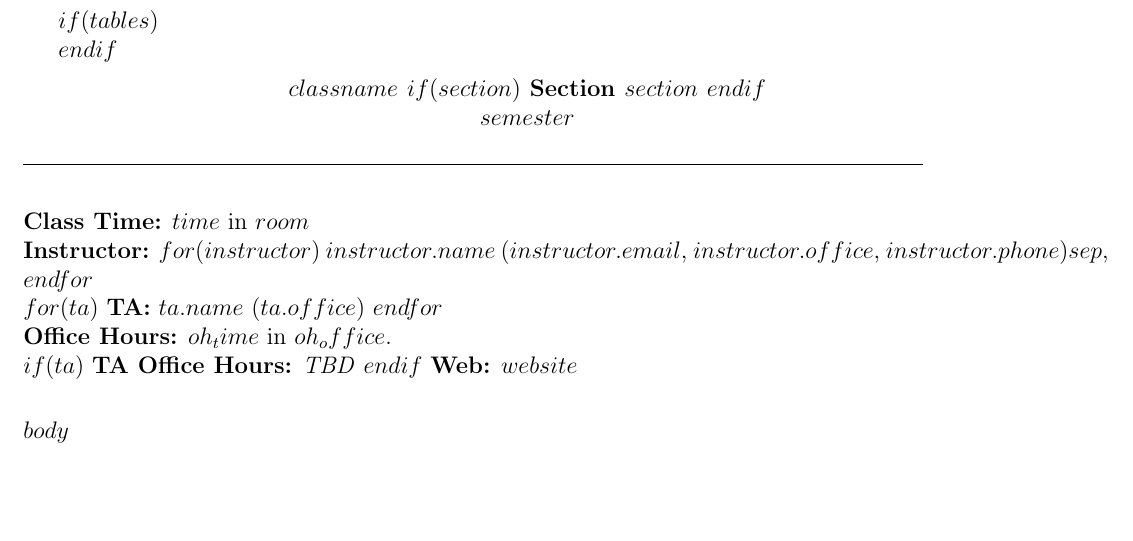
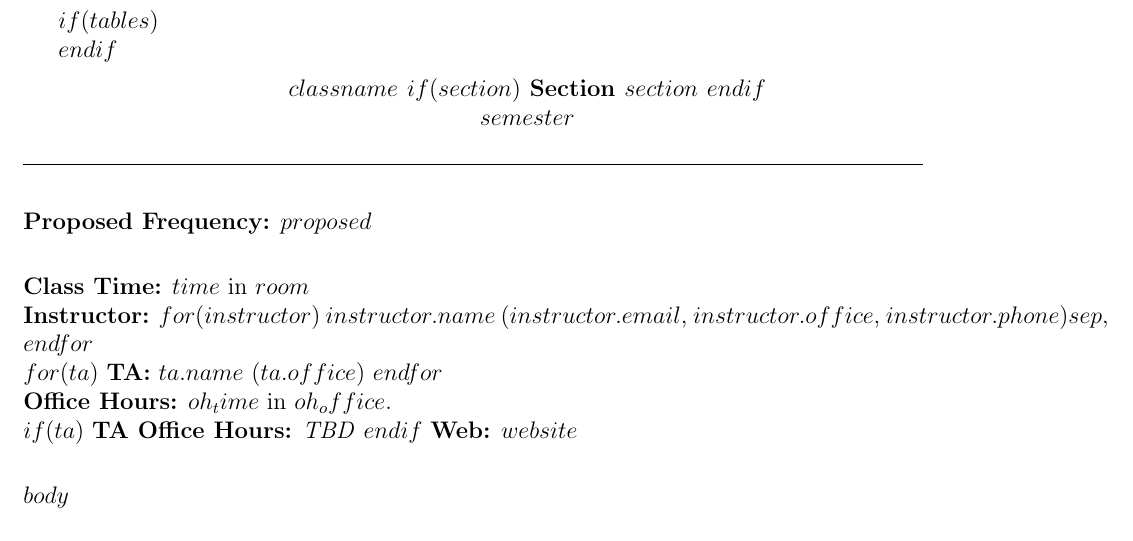
Before and after one commit to agron590-ISU/materials, a LaTeX document (syllabus/syllabus-template.tex): part of the page, cut so that both start at the same text, the shorter picture padded with empty space. Compiled offline with pdfLaTeX.

Commit message:
added format and frequency

```diff
--- a/syllabus/syllabus-template.tex
+++ b/syllabus/syllabus-template.tex
@@ -35,6 +35,9 @@ $endif$
 \end{picture}
 
 \renewcommand{\arraystretch}{2}
+
+\vskip.25in
+\noindent\textbf{Proposed Frequency:} $proposed$
 
 \vskip.25in
 \noindent\textbf{Class Time:} $time$ in $room$
```
Also changed, not shown: syllabus/syllabus.pdf, 1 other file.
